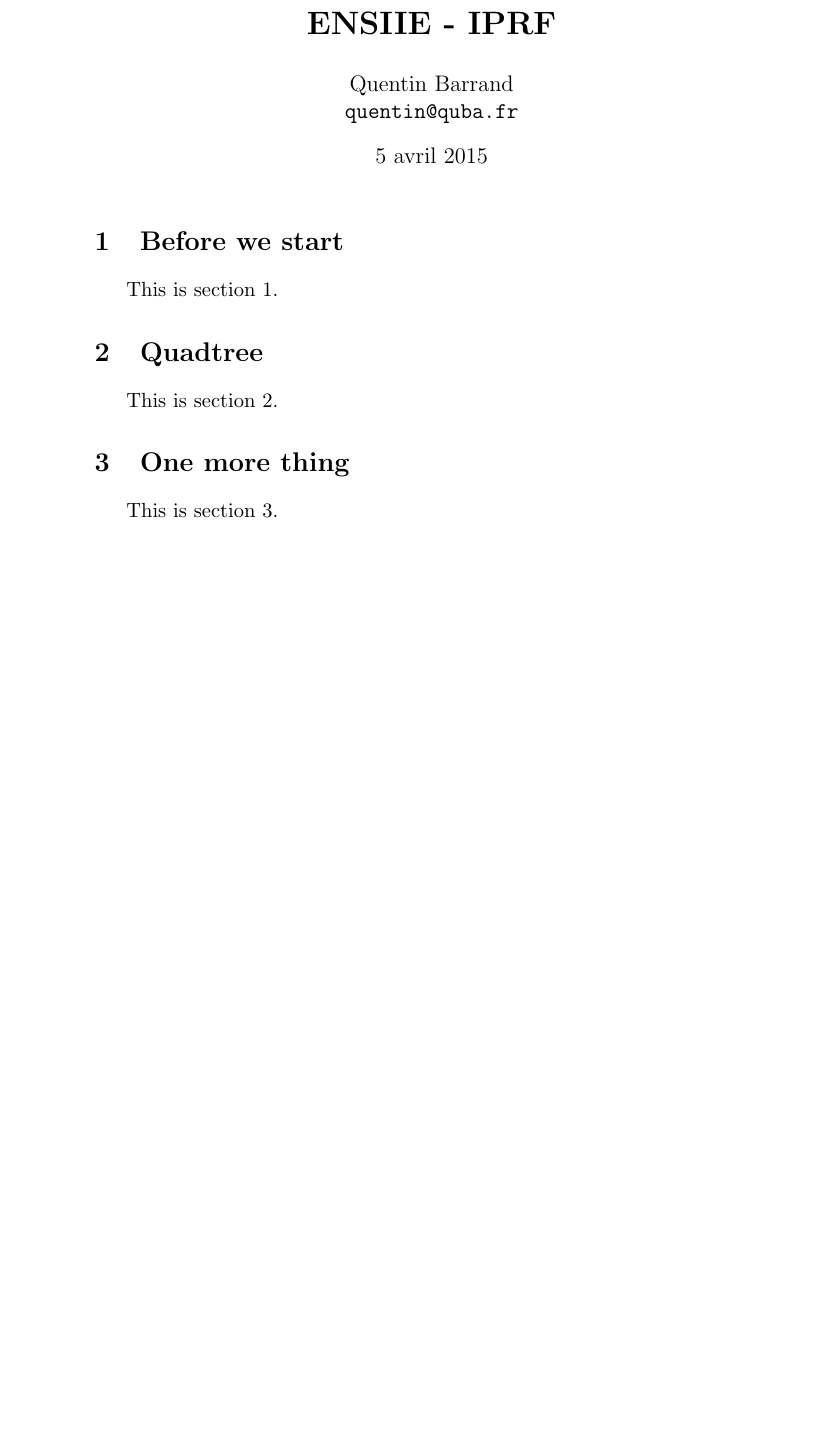
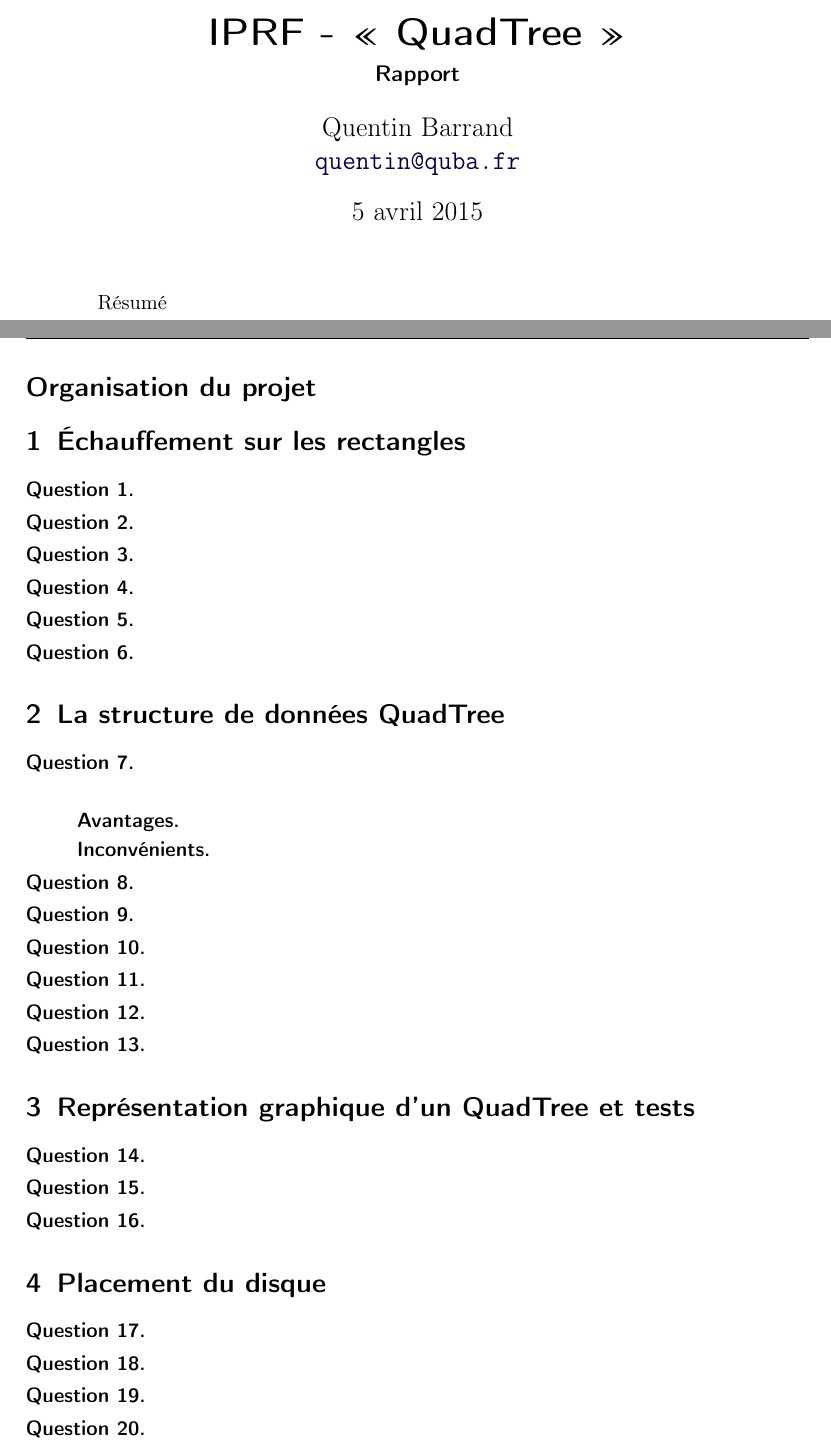
Before and after one commit to qbarrand/ENSIIE-IPRF-quadtree, a LaTeX paper (Report.tex): part of the page before the commit and two parts of pages 1 and 2 of 3 after it, the two joined at a grey line, cut so that both start at the same text, the shorter picture padded with empty space. Compiled offline with pdfLaTeX.

Commit message:
Added a skeleton for the report.

```diff
--- a/Report.tex
+++ b/Report.tex
@@ -4,3 +2,0 @@
-\usepackage[francais]{babel}
-%Gummi|065|=)
-\title{\textbf{ENSIIE - IPRF}}
@@ -7,19 +32,63 @@
+\subtitle{Rapport}
+
+
 \author{Quentin Barrand\\
-		\texttt{quentin@quba.fr}}
+		\href{mailto:quentin@quba.fr}{\texttt{quentin@quba.fr}}}
+
 \date{\today}
+
 \begin{document}
 
 \maketitle
 
-\section{Before we start}
+\begin{abstract}
+Résumé
+\end{abstract}
 
-This is section 1.
+\break
 
-\section{Quadtree}
+\section*{Organisation du projet}
 
-This is section 2.
+\section{Échauffement sur les rectangles}
 
-\section{One more thing}
+\begin{description}
+\item[Question 1.]
+\item[Question 2.]
+\item[Question 3.]
+\item[Question 4.]
+\item[Question 5.]
+\item[Question 6.]
+\end{description}
 
-This is section 3.
+\section{La structure de données QuadTree}
 
+\begin{description}
+\item[Question 7.] \hfill \\
+	\begin{description}
+	\item[Avantages.]
+	\item[Inconvénients.]
+	\end{description}
+\item[Question 8.]
+\item[Question 9.]
+\item[Question 10.]
+\item[Question 11.]
+\item[Question 12.]
+\item[Question 13.]
+\end{description}
+
+\section{Représentation graphique d'un QuadTree et tests}
+
+\begin{description}
+\item[Question 14.]
+\item[Question 15.]
+\item[Question 16.]
+\end{description}
+
+\section{Placement du disque}
+
+\begin{description}
+\item[Question 17.]
+\item[Question 18.]
+\item[Question 19.]
+\item[Question 20.]
+\end{description}
@@ -26 +101,3 @@ This is section 3.
+\item[Question 23.]
+\end{description}
 \end{document}
```
Also changed, not shown: Report.tex (38 more changed lines).
